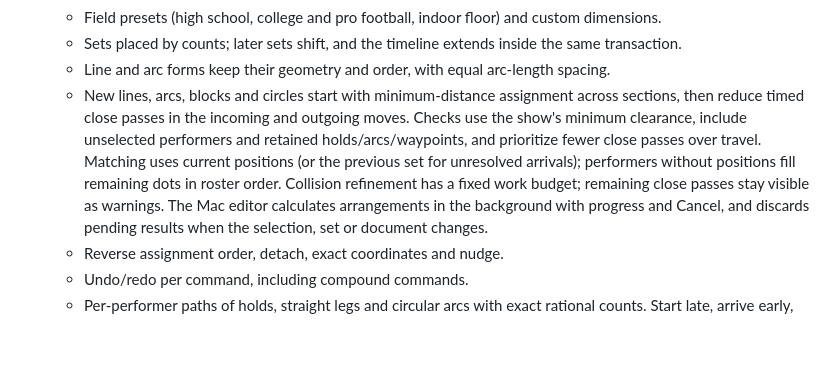
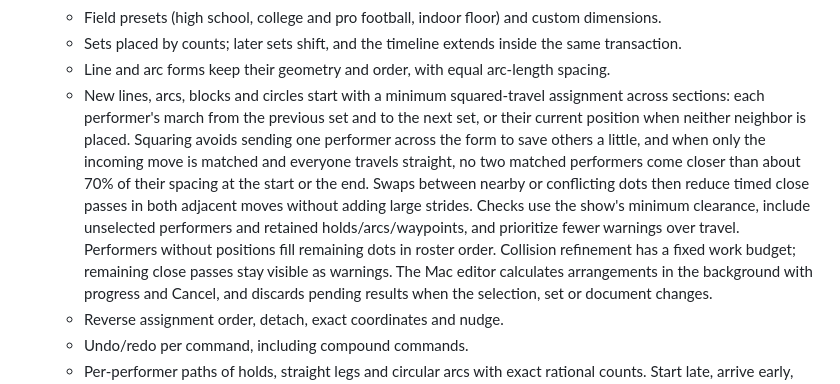
Before and after one commit to a-riceeater/fieldwork, a Markdown page: README.md, the part around the change. Drawn GitHub-style; blank space fills up the shorter version.

Commit message:
docs(assignment): describe squared marching-distance matching and its measurements
Co-Authored-By: Claude Opus 5.5 <noreply@anthropic.com>

```diff
--- a/README.md
+++ b/README.md
@@ -94,13 +94,19 @@ generated project. The generated project remains ignored by git.
   - Field presets (high school, college and pro football, indoor floor) and custom dimensions.
   - Sets placed by counts; later sets shift, and the timeline extends inside the same transaction.
   - Line and arc forms keep their geometry and order, with equal arc-length spacing.
-  - New lines, arcs, blocks and circles start with minimum-distance assignment
-    across sections, then reduce timed close passes in the incoming and outgoing
-    moves. Checks use the show's minimum clearance, include unselected performers
-    and retained holds/arcs/waypoints, and prioritize fewer close passes over travel.
-    Matching uses current positions (or the previous set for unresolved arrivals);
-    performers without positions fill remaining dots in roster order. Collision
-    refinement has a fixed work budget; remaining close passes stay visible as warnings.
+  - New lines, arcs, blocks and circles start with a minimum squared-travel
+    assignment across sections: each performer's march from the previous set and
+    to the next set, or their current position when neither neighbor is placed.
+    Squaring avoids sending one performer across the form to save others a little,
+    and when only the incoming move is matched and everyone travels straight, no
+    two matched performers come closer than about 70% of their spacing at the
+    start or the end. Swaps between
+    nearby or conflicting dots then reduce timed close passes in both adjacent
+    moves without adding large strides. Checks use the show's minimum clearance,
+    include unselected performers and retained holds/arcs/waypoints, and prioritize
+    fewer warnings over travel. Performers without positions fill remaining dots in
+    roster order. Collision refinement has a fixed work budget; remaining close
+    passes stay visible as warnings.
     The Mac editor calculates arrangements in the background with progress and Cancel,
     and discards pending results when the selection, set or document changes.
   - Reverse assignment order, detach, exact coordinates and nudge.
```
Also changed, not shown: docs/PROGRESS.md (+46 -0 lines).
